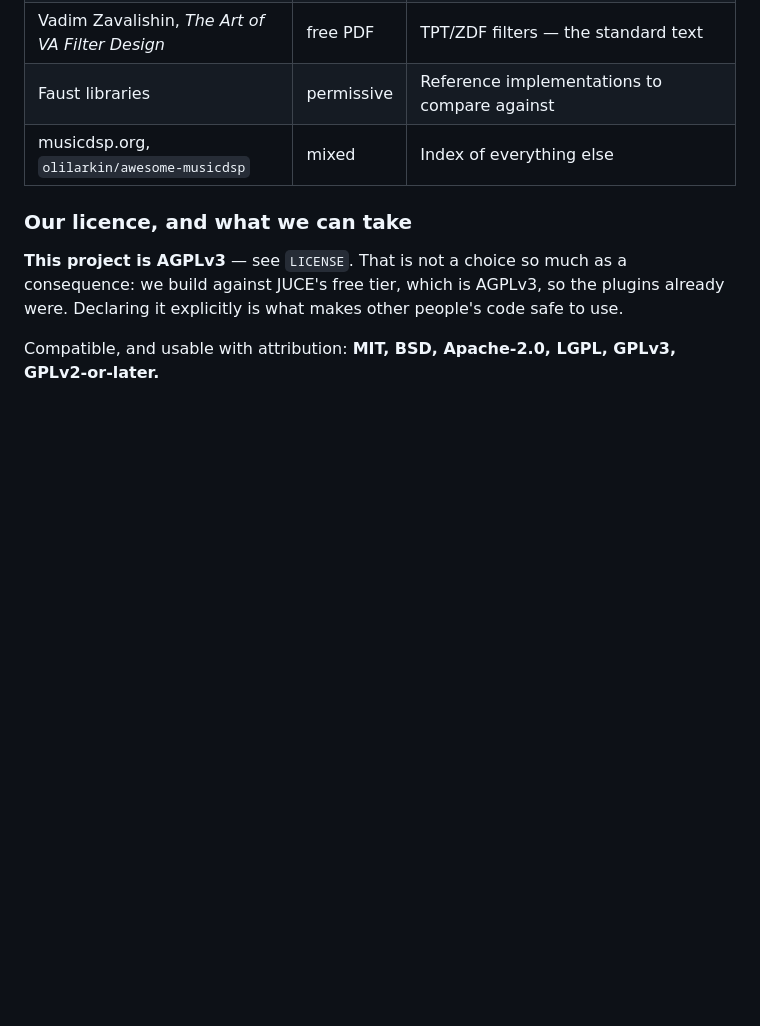
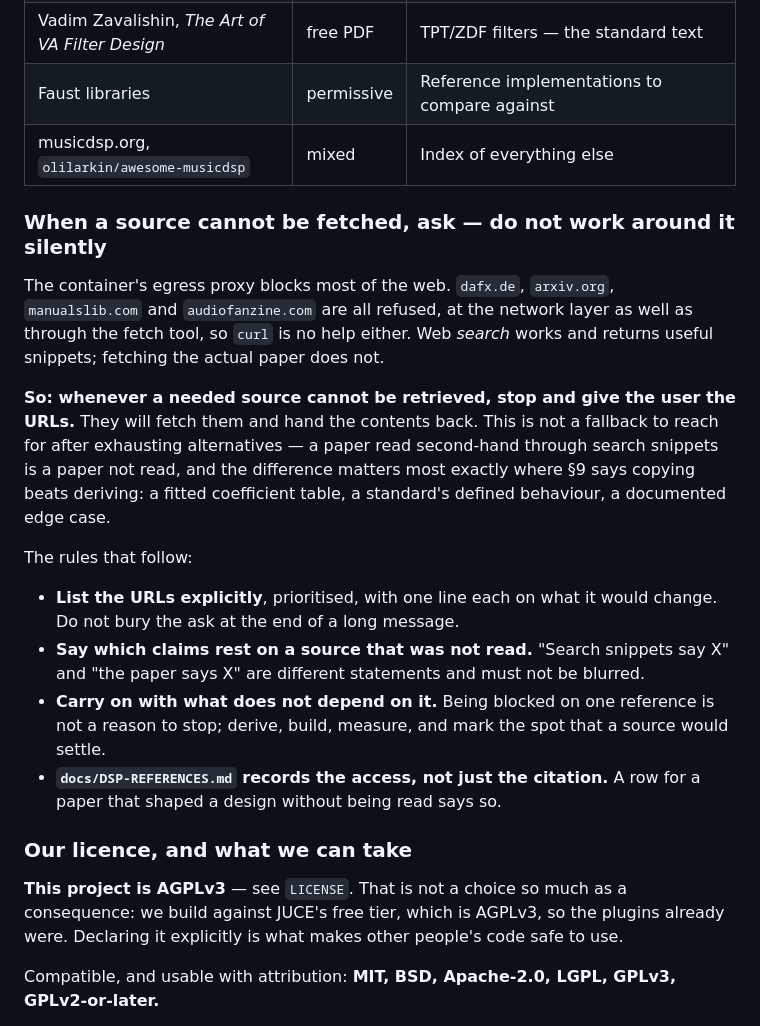
Before and after one commit to tezla-tech/tezla.spectra, a Markdown page: CLAUDE.md, the part around the change. Rendered like a GitHub page; blank space fills up the shorter version.

Commit message:
CLAUDE.md: ask for blocked sources instead of routing around them
The container's egress proxy refuses dafx.de, arxiv.org, manualslib.com and
audiofanzine.com -- at the network layer, so curl is no help either. Web search
still works and returns snippets; fetching the paper does not.

Reading a paper through search snippets is not reading it, and the difference
matters most exactly where section 9 says copying beats deriving: a fitted
coefficient table, a standard's defined behaviour, a documented edge case. So
the rule is to stop and hand over the URLs rather than quietly making do, to say
which claims rest on a source that was not read, and to carry on meanwhile with
everything that does not depend on it.

```diff
--- a/CLAUDE.md
+++ b/CLAUDE.md
@@ -503,6 +503,32 @@ Starting points known to be good:
 | Faust libraries | permissive | Reference implementations to compare against |
 | musicdsp.org, `olilarkin/awesome-musicdsp` | mixed | Index of everything else |
 
+### When a source cannot be fetched, ask — do not work around it silently
+
+The container's egress proxy blocks most of the web. `dafx.de`, `arxiv.org`,
+`manualslib.com` and `audiofanzine.com` are all refused, at the network layer as
+well as through the fetch tool, so `curl` is no help either. Web *search* works
+and returns useful snippets; fetching the actual paper does not.
+
+**So: whenever a needed source cannot be retrieved, stop and give the user the
+URLs.** They will fetch them and hand the contents back. This is not a fallback
+to reach for after exhausting alternatives — a paper read second-hand through
+search snippets is a paper not read, and the difference matters most exactly
+where §9 says copying beats deriving: a fitted coefficient table, a standard's
+defined behaviour, a documented edge case.
+
+The rules that follow:
+
+- **List the URLs explicitly**, prioritised, with one line each on what it would
+  change. Do not bury the ask at the end of a long message.
+- **Say which claims rest on a source that was not read.** "Search snippets say
+  X" and "the paper says X" are different statements and must not be blurred.
+- **Carry on with what does not depend on it.** Being blocked on one reference
+  is not a reason to stop; derive, build, measure, and mark the spot that a
+  source would settle.
+- **`docs/DSP-REFERENCES.md` records the access, not just the citation.** A row
+  for a paper that shaped a design without being read says so.
+
 ### Our licence, and what we can take
 
 **This project is AGPLv3** — see `LICENSE`. That is not a choice so much as a
```
